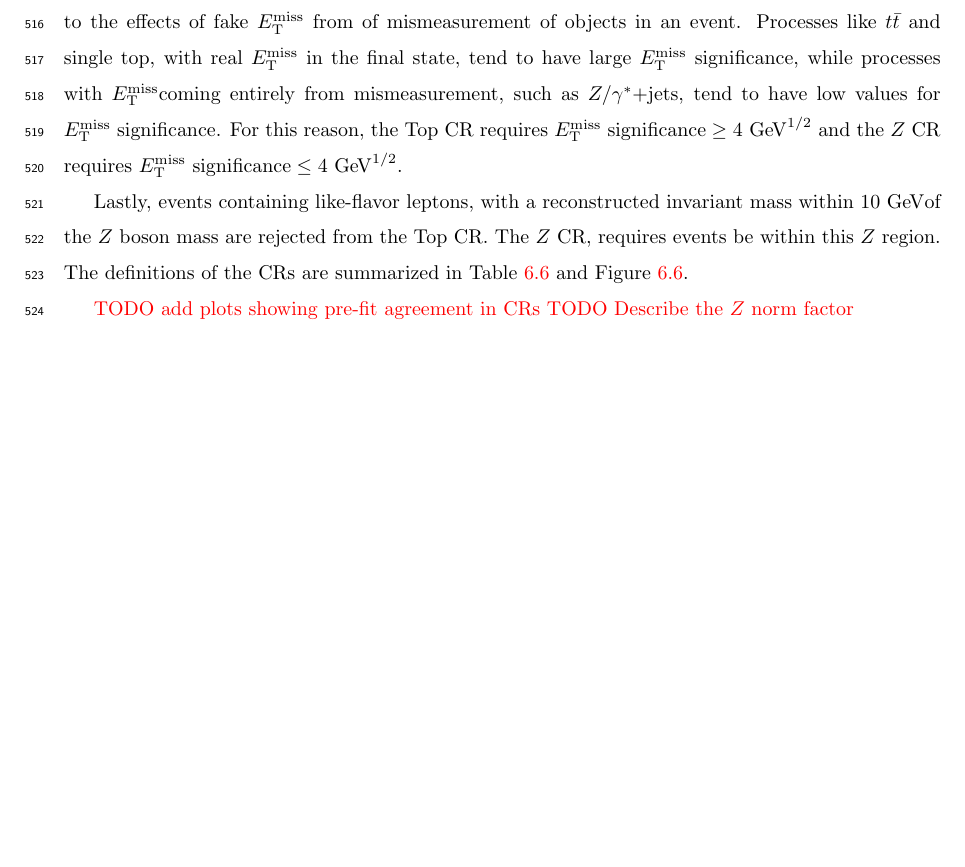
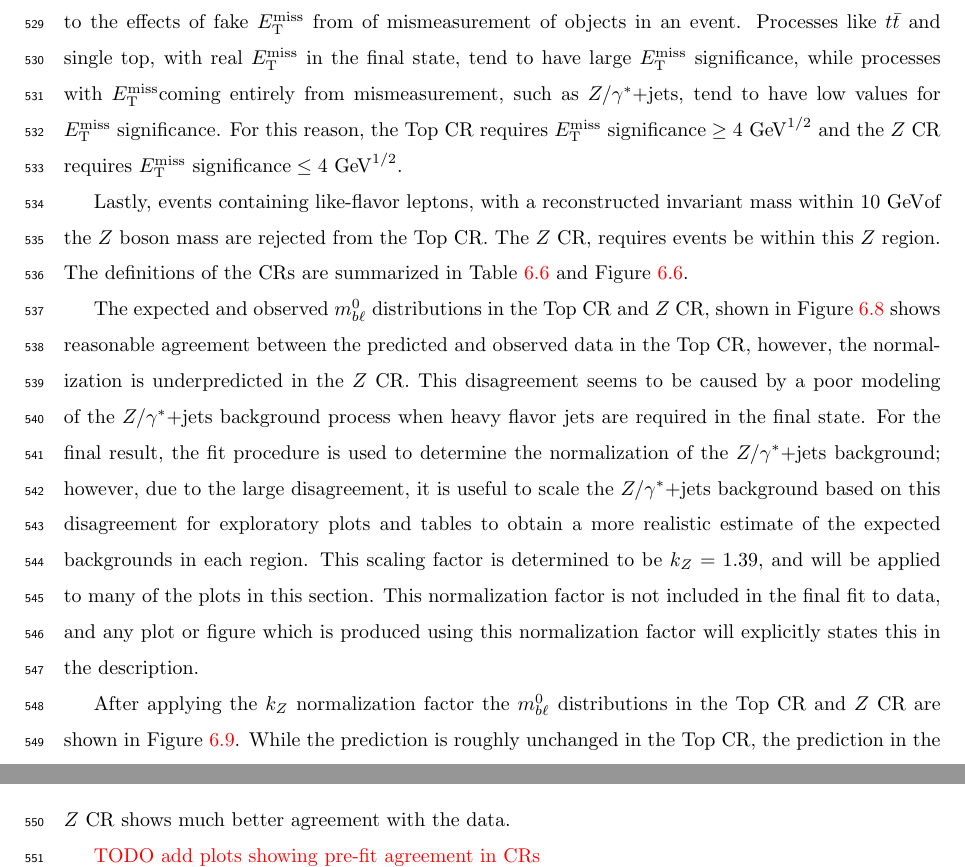
Before and after one commit to bdjackson/Thesis, a LaTeX thesis (thesis.tex, which reads tex/blstop.tex): part of page 29 of 49 before the commit and two parts of pages 29 and 30 of 52 after it, the two joined at a grey line, cut so that both start at the same text, the shorter picture padded with empty space. Compiled offline with pdfLaTeX; a LaTeX package or settings file that is missing is left out.

Commit message:
update CR section

```diff
--- a/tex/blstop.tex
+++ b/tex/blstop.tex
@@ -778,3 +778,20 @@ The $Z$ CR, requires events be within this $Z$ region.
 The definitions of the CRs are summarized in Table~\ref{tab:regions} and
 Figure~\ref{fig:region_coverage}.
 
+The expected and observed $\MBL^{0}$ distributions in the Top CR and $Z$ CR,
+shown in Figure~\ref{fig:cr_mbl_0__no_norm_factor} shows reasonable agreement
+between the predicted and observed data in the Top CR, however, the
+normalization is underpredicted in the $Z$ CR.
+This disagreement seems to be caused by a poor modeling of the
+\ZGAMMAJETS\ background process when heavy flavor jets are required in the
+final state.
+For the final result, the fit procedure is used to determine the normalization
+of the \ZGAMMAJETS\ background; however, due to the large disagreement, it is
+useful to scale the \ZGAMMAJETS\ background based on this disagreement for
+exploratory plots and tables to obtain a more realistic estimate of the expected
+backgrounds in each region.
+This scaling factor is determined to be $k_Z = 1.39$, and will be applied to
+many of the plots in this section.
+This normalization factor is not included in the final fit to data, and any plot
+or figure which is produced using this normalization factor will explicitly
+states this in the description.
@@ -780,0 +809,5 @@ Figure~\ref{fig:region_coverage}.
+  \caption{Expected and observed $\MBL^0$ distribution in the Top CR and
+    $Z$ CR when all flavor channels are combined.
+    The prediction in the Top CR shows reasonable agreement with the observed
+    data.
+    The background is underpredicted in the $Z$ CR.
@@ -780,0 +821,8 @@ Figure~\ref{fig:region_coverage}.
+  \label{fig:cr_mbl_0__no_norm_factor}
+  %%
+\end{figure}
+
+After applying the $k_Z$ normalization factor the $\MBL^0$ distributions in
+the Top CR and $Z$ CR are shown in Figure~\ref{fig:cr_mbl_0__w_norm_factor}.
+While the prediction is roughly unchanged in the Top CR, the prediction in the
+$Z$ CR shows much better agreement with the data.
@@ -780,0 +840,5 @@ Figure~\ref{fig:region_coverage}.
+  \caption{Expected and observed $\MBL^0$ distribution in the Top CR and
+    $Z$ CR when all flavor channels are combined after applying the $k_Z$
+    normalization factor derived in the $Z$ CR.
+    After applying the $k_Z$ normalization factor, both CRs show reasonable
+    agreement between the predicted and observed distributions.
@@ -781,5 +852,9 @@ Figure~\ref{fig:region_coverage}.
+  \label{fig:cr_mbl_0__w_norm_factor}
+  %%
+\end{figure}
+
+
 {\color{red} TODO add plots showing pre-fit agreement in CRs}
-{\color{red} TODO Describe the $Z$ norm factor}
 
 %% -----------------------------------------------------------------------------
 \subsection{Validation regions}
```
Also changed, not shown: PageNumbers.md (+2 -0 lines), pages.pdf, tex/blstop.tex (38 more changed lines), 2 other files.
